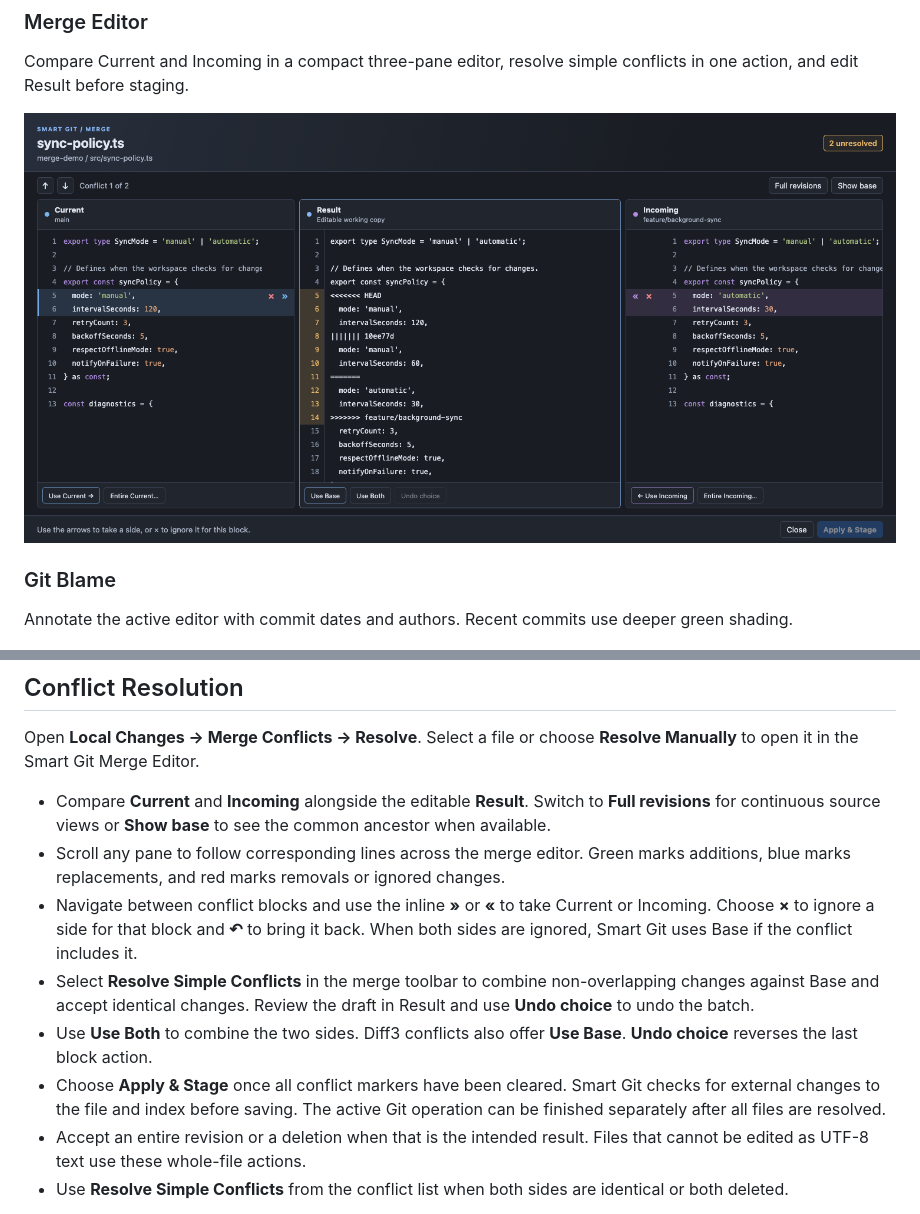
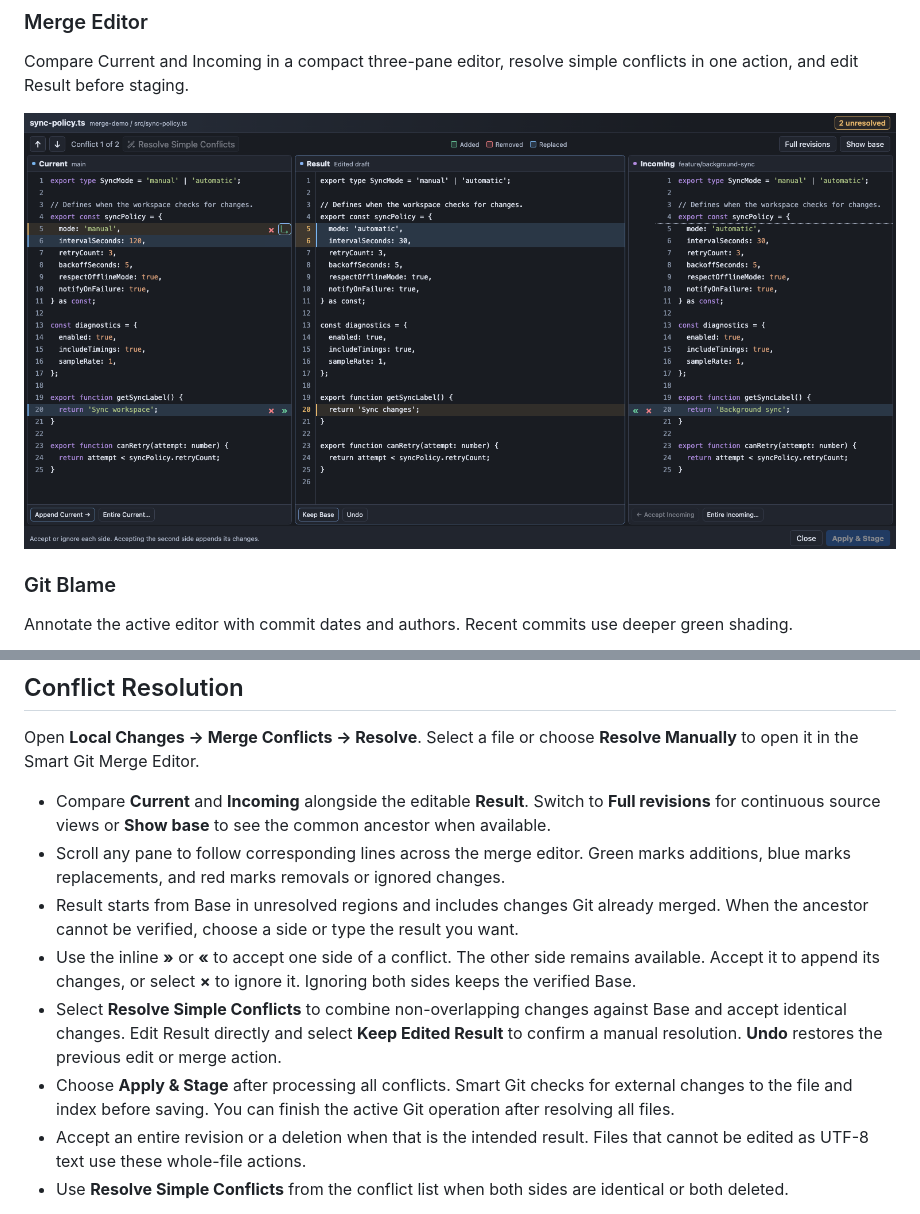
Before and after one commit to congnguyen1124/vc-smart-git, a Markdown page: README.md, 2 parts joined by grey strips. Drawn GitHub-style; pictures changed too: resources/screenshots/merge-editor.png.

Commit message:
release: process merge conflict sides independently in v1.1.2

```diff
--- a/README.md
+++ b/README.md
@@ -66,10 +66,10 @@ Open **Local Changes → Merge Conflicts → Resolve**. Select a file or choose
 
 - Compare **Current** and **Incoming** alongside the editable **Result**. Switch to **Full revisions** for continuous source views or **Show base** to see the common ancestor when available.
 - Scroll any pane to follow corresponding lines across the merge editor. Green marks additions, blue marks replacements, and red marks removals or ignored changes.
-- Navigate between conflict blocks and use the inline **»** or **«** to take Current or Incoming. Choose **×** to ignore a side for that block and **↶** to bring it back. When both sides are ignored, Smart Git uses Base if the conflict includes it.
-- Select **Resolve Simple Conflicts** in the merge toolbar to combine non-overlapping changes against Base and accept identical changes. Review the draft in Result and use **Undo choice** to undo the batch.
-- Use **Use Both** to combine the two sides. Diff3 conflicts also offer **Use Base**. **Undo choice** reverses the last block action.
-- Choose **Apply & Stage** once all conflict markers have been cleared. Smart Git checks for external changes to the file and index before saving. The active Git operation can be finished separately after all files are resolved.
+- Result starts from Base in unresolved regions and includes changes Git already merged. When the ancestor cannot be verified, choose a side or type the result you want.
+- Use the inline **»** or **«** to accept one side of a conflict. The other side remains available. Accept it to append its changes, or select **×** to ignore it. Ignoring both sides keeps the verified Base.
+- Select **Resolve Simple Conflicts** to combine non-overlapping changes against Base and accept identical changes. Edit Result directly and select **Keep Edited Result** to confirm a manual resolution. **Undo** restores the previous edit or merge action.
+- Choose **Apply & Stage** after processing all conflicts. Smart Git checks for external changes to the file and index before saving. You can finish the active Git operation after resolving all files.
 - Accept an entire revision or a deletion when that is the intended result. Files that cannot be edited as UTF-8 text use these whole-file actions.
 - Use **Resolve Simple Conflicts** from the conflict list when both sides are identical or both deleted.
 
```
Also changed, not shown: 7 other files.
